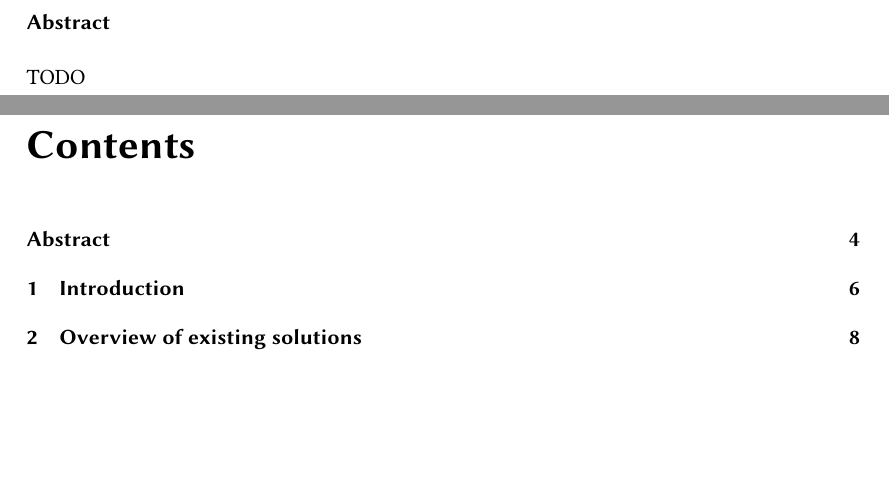
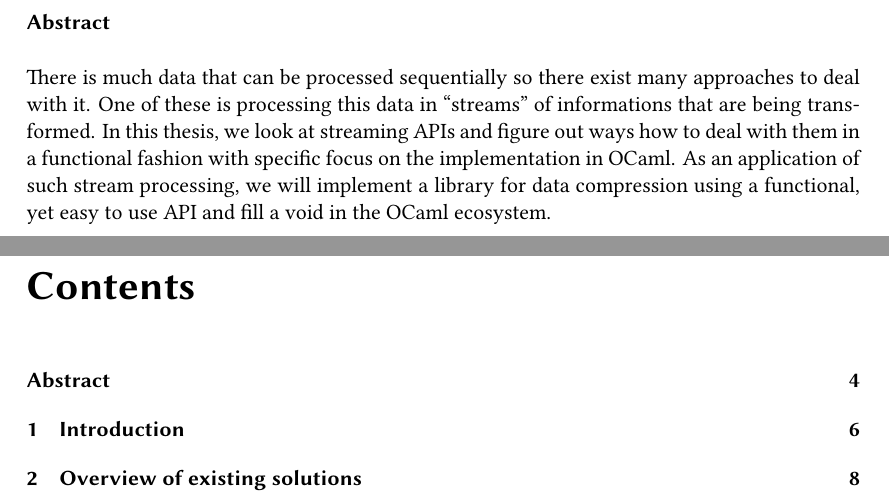
Before and after one commit to Leonidas-from-XIV/tum-bachelor, a LaTeX thesis (bachelor.tex): two parts of pages 4 and 5 of 29, joined at a grey line, cut so that both start at the same text, the shorter picture padded with empty space. Compiled offline with XeLaTeX; a missing font is replaced by an installed copy or a similar font.

Commit message:
Added abstract

```diff
--- a/bachelor.tex
+++ b/bachelor.tex
@@ -101,9 +101,24 @@
 
 \phantomsection
 \addcontentsline{toc}{chapter}{Abstract}
+
 \begin{abstract}
-	\subsubsection*{\abstractname}
-	TODO
+\subsubsection*{\abstractname}
+
+% Say: streaming
+% Say: compression
+% Say: simple api
+% Say: ocaml
+
+There is much data that can be processed sequentially so there exist many
+approaches to deal with it. One of these is processing this data in
+\enquote{streams} of informations that are being transformed. In this thesis,
+we look at streaming APIs and figure out ways how to deal with them in a
+functional fashion with specific focus on the implementation in OCaml. As an
+application of such stream processing, we will implement a library for data
+compression using a functional, yet easy to use API and fill a void in the
+OCaml ecosystem.
+
 \end{abstract}
 
 \tableofcontents
```
